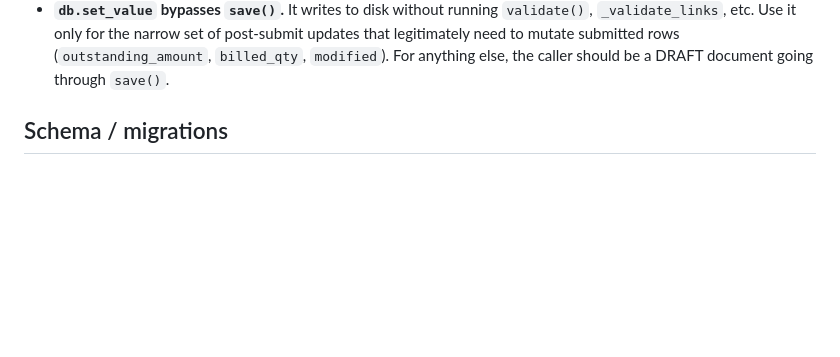
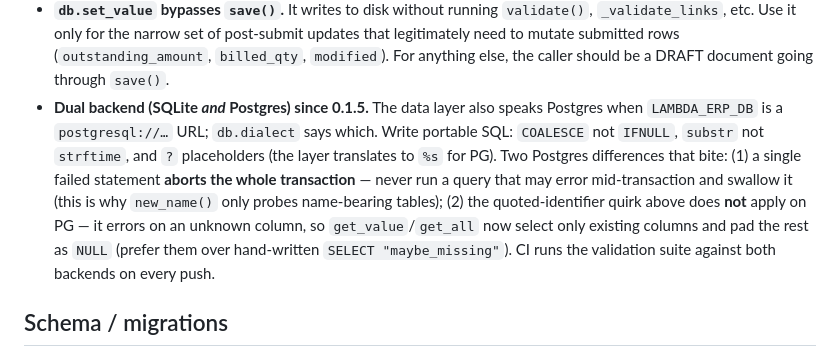
Before and after one commit to lambdadevelopment/lambda-erp, a Markdown page: docs/agents/gotchas.md, the part around the change. Rendered like a GitHub page; blank space fills up the shorter version.

```diff
--- a/docs/agents/gotchas.md
+++ b/docs/agents/gotchas.md
@@ -22,6 +22,17 @@ these, stop and read the note.
   post-submit updates that legitimately need to mutate submitted rows
   (`outstanding_amount`, `billed_qty`, `modified`). For anything else,
   the caller should be a DRAFT document going through `save()`.
+- **Dual backend (SQLite *and* Postgres) since 0.1.5.** The data layer also
+  speaks Postgres when `LAMBDA_ERP_DB` is a `postgresql://…` URL; `db.dialect`
+  says which. Write portable SQL: `COALESCE` not `IFNULL`, `substr` not
+  `strftime`, and `?` placeholders (the layer translates to `%s` for PG). Two
+  Postgres differences that bite: (1) a single failed statement **aborts the
+  whole transaction** — never run a query that may error mid-transaction and
+  swallow it (this is why `new_name()` only probes name-bearing tables); (2) the
+  quoted-identifier quirk above does **not** apply on PG — it errors on an
+  unknown column, so `get_value`/`get_all` now select only existing columns and
+  pad the rest as `NULL` (prefer them over hand-written `SELECT "maybe_missing"`).
+  CI runs the validation suite against both backends on every push.
 
 ## Schema / migrations
 
```
Also changed, not shown: docs/agents/decisions.md (+18 -7 lines).
